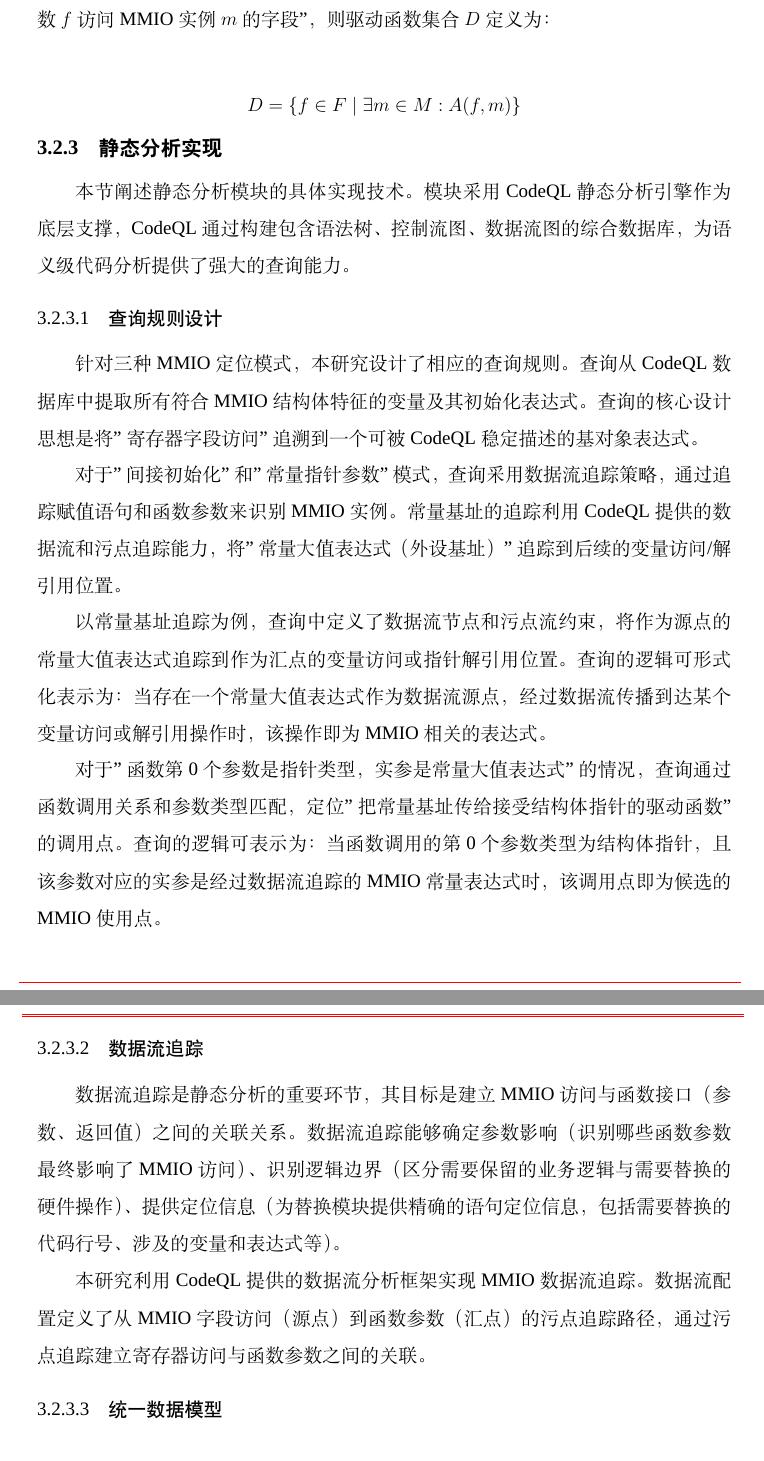
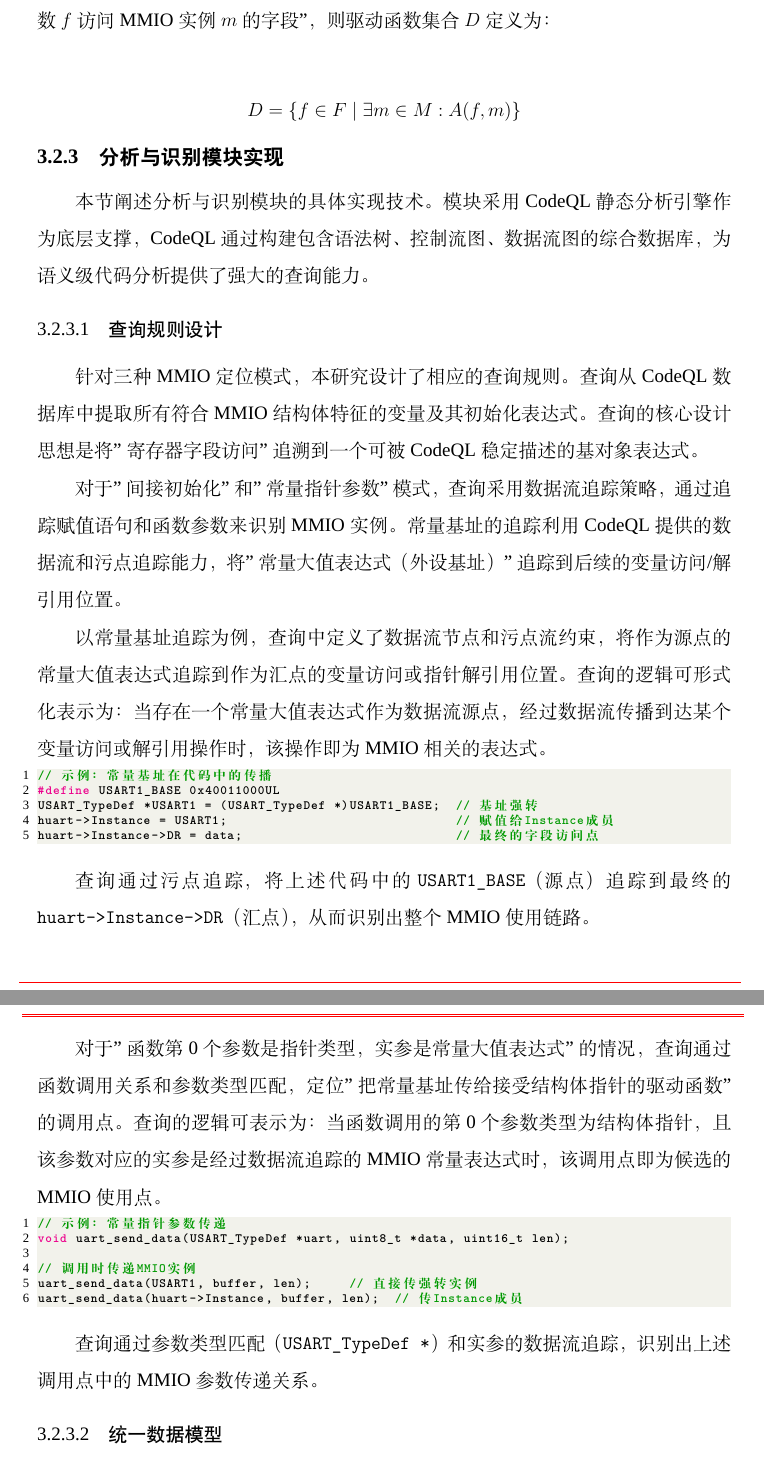
Before and after one commit to fireknight-hJ/my_thesis, a LaTeX thesis (main.tex, which reads body/chap03.tex): two parts of pages 35 and 36 of 101, joined at a grey line, cut so that both start at the same text. Compiled offline with XeLaTeX; a missing font is replaced by an installed copy or a similar font; a LaTeX package or settings file that is missing is left out.

Commit message:
更新3.2.3节标题并删除3.2.3.2数据流追踪子节，添加代码示例

```diff
--- a/body/chap03.tex
+++ b/body/chap03.tex
@@ -143,9 +143,9 @@ USART_TypeDef *USART1 = (USART_TypeDef *)USART1_BASE;
 
 $$D = \{f \in F \mid \exists m \in M: A(f, m)\}$$
 
-\subsection{静态分析实现}
+\subsection{分析与识别模块实现}
 
-本节阐述静态分析模块的具体实现技术。模块采用 CodeQL 静态分析引擎作为底层支撑，CodeQL 通过构建包含语法树、控制流图、数据流图的综合数据库，为语义级代码分析提供了强大的查询能力。
+本节阐述分析与识别模块的具体实现技术。模块采用 CodeQL 静态分析引擎作为底层支撑，CodeQL 通过构建包含语法树、控制流图、数据流图的综合数据库，为语义级代码分析提供了强大的查询能力。
 
 \subsubsection{查询规则设计}
 
@@ -155,13 +155,28 @@ $$D = \{f \in F \mid \exists m \in M: A(f, m)\}$$
 
 以常量基址追踪为例，查询中定义了数据流节点和污点流约束，将作为源点的常量大值表达式追踪到作为汇点的变量访问或指针解引用位置。查询的逻辑可形式化表示为：当存在一个常量大值表达式作为数据流源点，经过数据流传播到达某个变量访问或解引用操作时，该操作即为 MMIO 相关的表达式。
 
+\begin{lstlisting}[style=CStyle,language=C]
+// 示例：常量基址在代码中的传播
+#define USART1_BASE 0x40011000UL
+USART_TypeDef *USART1 = (USART_TypeDef *)USART1_BASE;  // 基址强转
+huart->Instance = USART1;                              // 赋值给Instance成员
+huart->Instance->DR = data;                            // 最终的字段访问点
+\end{lstlisting}
+
+查询通过污点追踪，将上述代码中的 \texttt{USART1\_BASE}（源点）追踪到最终的 \texttt{huart->Instance->DR}（汇点），从而识别出整个 MMIO 使用链路。
+
 对于"函数第 0 个参数是指针类型，实参是常量大值表达式"的情况，查询通过函数调用关系和参数类型匹配，定位"把常量基址传给接受结构体指针的驱动函数"的调用点。查询的逻辑可表示为：当函数调用的第 0 个参数类型为结构体指针，且该参数对应的实参是经过数据流追踪的 MMIO 常量表达式时，该调用点即为候选的 MMIO 使用点。
 
-\subsubsection{数据流追踪}
+\begin{lstlisting}[style=CStyle,language=C]
+// 示例：常量指针参数传递
+void uart_send_data(USART_TypeDef *uart, uint8_t *data, uint16_t len);
 
-数据流追踪是静态分析的重要环节，其目标是建立 MMIO 访问与函数接口（参数、返回值）之间的关联关系。数据流追踪能够确定参数影响（识别哪些函数参数最终影响了 MMIO 访问）、识别逻辑边界（区分需要保留的业务逻辑与需要替换的硬件操作）、提供定位信息（为替换模块提供精确的语句定位信息，包括需要替换的代码行号、涉及的变量和表达式等）。
+// 调用时传递MMIO实例
+uart_send_data(USART1, buffer, len);     // 直接传强转实例
+uart_send_data(huart->Instance, buffer, len);  // 传Instance成员
+\end{lstlisting}
 
-本研究利用 CodeQL 提供的数据流分析框架实现 MMIO 数据流追踪。数据流配置定义了从 MMIO 字段访问（源点）到函数参数（汇点）的污点追踪路径，通过污点追踪建立寄存器访问与函数参数之间的关联。
+查询通过参数类型匹配（\texttt{USART\_TypeDef *}）和实参的数据流追踪，识别出上述调用点中的 MMIO 参数传递关系。
 
 \subsubsection{统一数据模型}
 
@@ -168,0 +200 @@ $$D = \{f \in F \mid \exists m \in M: A(f, m)\}$$
+class FunctionInfo:
```
Also changed, not shown: main.pdf, body/chap03.tex (26 more changed lines), 3 other files.
